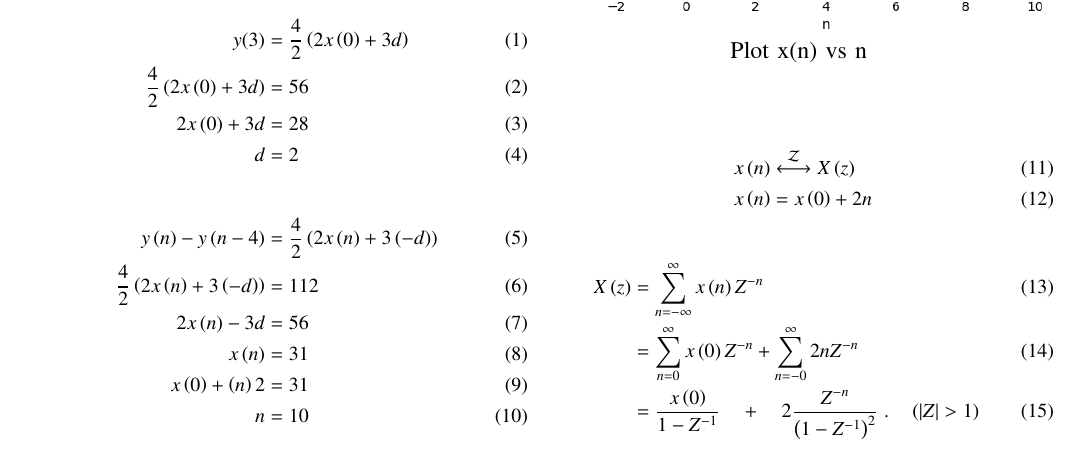
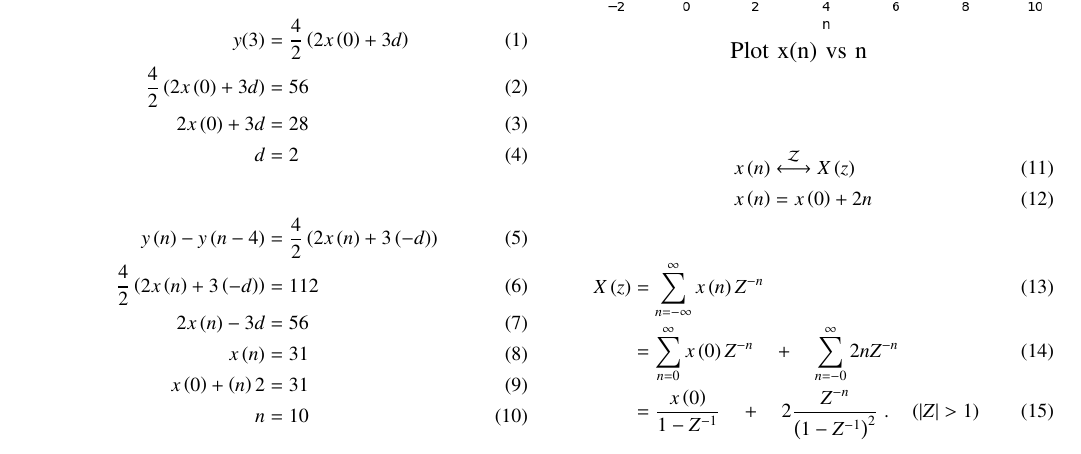
Before and after one commit to Kanishkdevatwal/Discrete_assignment, a LaTeX problem sheet (11.9.5 12/Assignment2.tex): part of the page, cut so that both start at the same text. The pictures show the PDF file 11.9.5 12/Assignment2.pdf that the author committed with the source.

Commit message:
Add files via upload

```diff
--- a/11.9.5 12/Assignment2.tex
+++ b/11.9.5 12/Assignment2.tex
@@ -116,7 +116,7 @@ n&=10
 
 \begin{align}
 X\brak{z}&= \sum_{n=-\infty}^{\infty} x\brak{n}Z^{-n} \\
-&=\sum_{n=0}^{\infty} x\brak{0}Z^{-n} + \sum_{n=-0}^{\infty}2nZ^{-n}\\
+&=\sum_{n=0}^{\infty} x\brak{0}Z^{-n}\quad +\quad \sum_{n=-0}^{\infty}2nZ^{-n}\\
 &=\frac{x\brak{0}}{1-Z^{-1}}\quad+\quad 2\frac{Z^{-n}}{\brak{1-Z^{-1}}^{2}}\hspace{1mm}.\quad\brak{|Z|>1}
 \end{align}
 
```
Also changed, not shown: 11.9.5 12/Assignment2.pdf, 1 other file.
